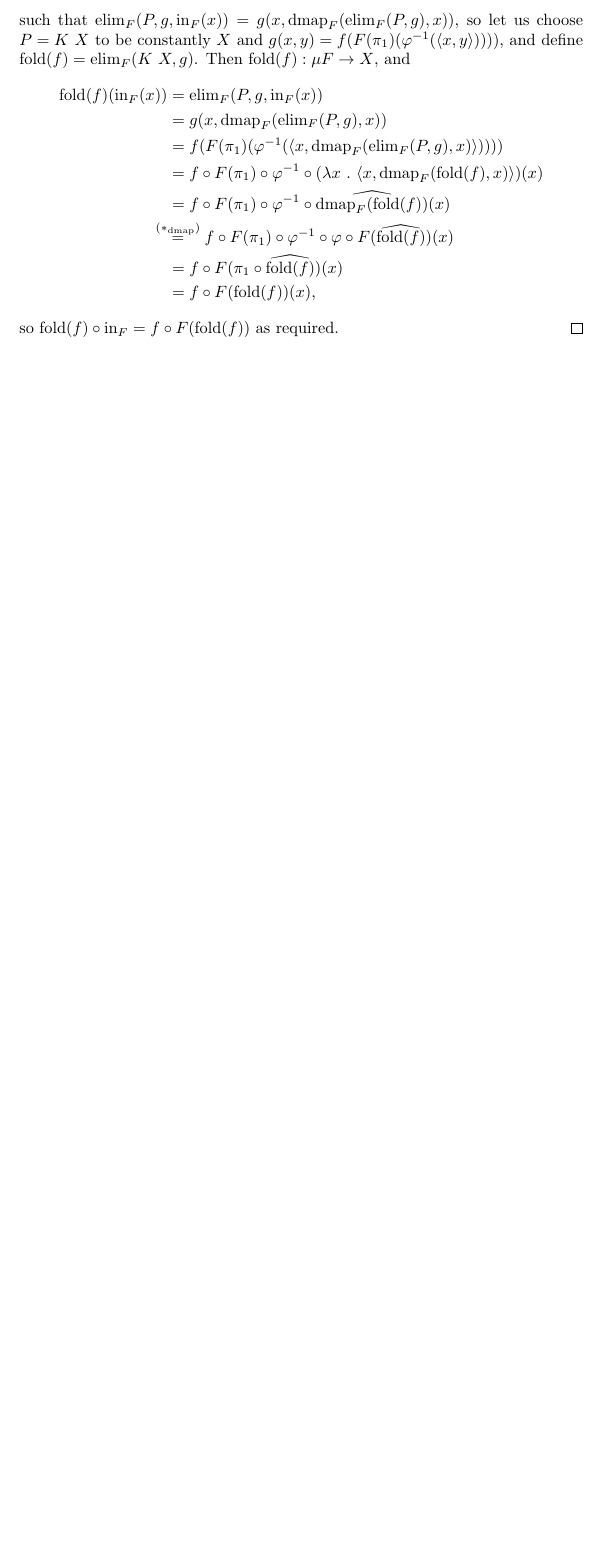
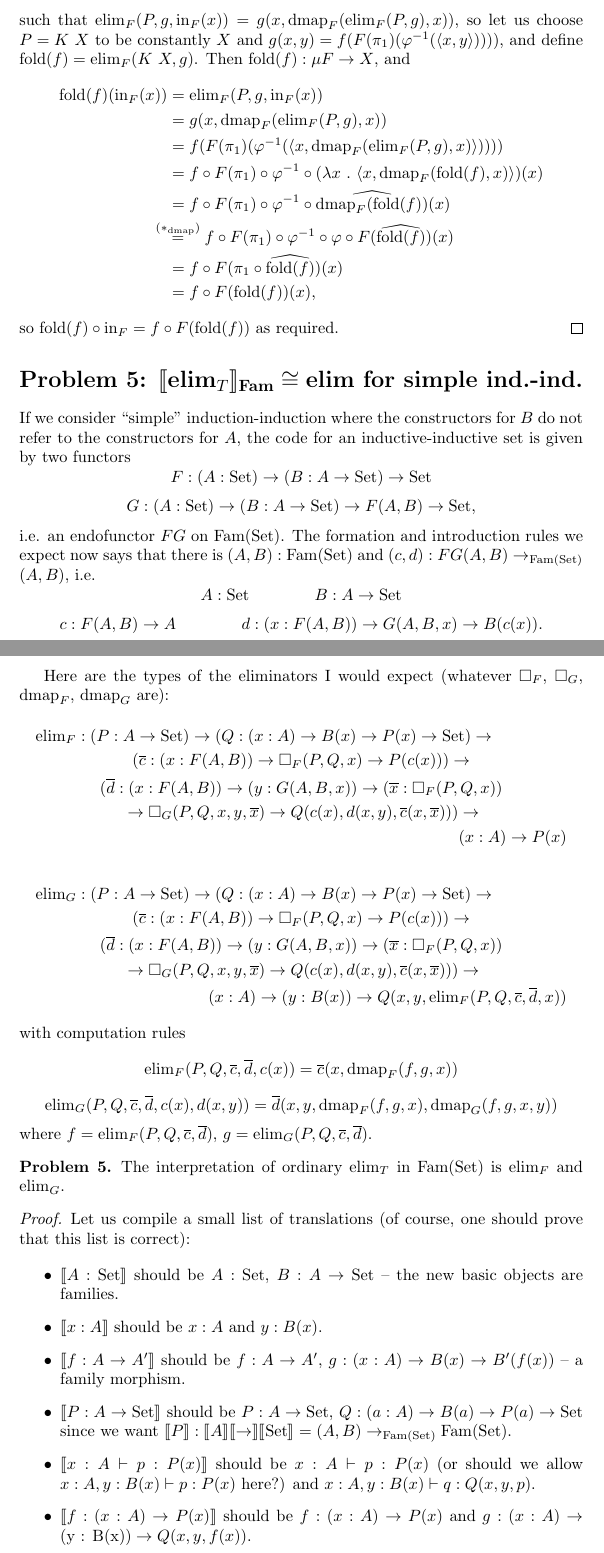
Before and after one commit to fredrikNordvallForsberg/CatIndInd, a LaTeX document (problems/problems.tex): part of page 6 of 6 before the commit and two parts of pages 6 and 7 of 8 after it, the two joined at a grey line, cut so that both start at the same text, the shorter picture padded with empty space. Compiled offline with pdfLaTeX.

Commit message:
Problem 5.

```diff
--- a/problems/problems.tex
+++ b/problems/problems.tex
@@ -316,3 +316,63 @@ $g(x, y) = f(F(\pi_1)(\varphi^{-1}(\langle x, y\rangle))))$, and define $\fold(f
 so $\fold(f) \circ \inn_F = f \circ F(\fold(f))$ as required.
 \end{proof}
 
+\section*{Problem 5: $\sem{\elim_T}_{\Fam} \cong \elim$ for simple ind.-ind.}
+
+If we consider ``simple'' induction-induction where the constructors
+for $B$ do not refer to the constructors for $A$, the code for an
+inductive-inductive set is given by two functors
+\[
+F : (A : \Set) \to (B : A \to \Set) \to \Set
+\]
+\[
+G : (A : \Set) \to (B : A \to \Set) \to F(A, B) \to \Set,
+\]
+i.e. an endofunctor $FG$ on $\Fam(\Set)$. The formation and
+introduction rules we expect now says that there is $(A, B) :
+\Fam(\Set)$ and $(c, d) : FG(A, B) \to_{\Fam(\Set)} (A, B)$, i.e.
+\[
+A : \Set \qquad \qquad B : A \to \Set
+\]
+\[
+c : F(A, B) \to A \qquad \qquad d : (x : F(A, B)) \to G(A, B, x) \to B(c(x)).
+\]
+
+Here are the types of the eliminators I would expect (whatever
+$\square_F$, $\square_G$, $\dmap_F$, $\dmap_G$ are):
+\begin{multline*}
+\elim_F :  (P : A \to \Set) \to (Q : (x : A) \to B(x) \to P(x) \to \Set) \to \\
+ (\overline{c} : (x : F(A, B)) \to \square_F(P, Q, x) \to P(c(x))) \to \\
+ (\overline{d} : (x : F(A, B)) \to (y : G(A, B, x)) \to (\overline{x} : \square_F(P, Q, x)) \\ \to \square_G(P, Q, x, y, \overline{x}) \to Q(c(x), d(x, y), \overline{c}(x, \overline{x}))) \to \\
+ (x : A) \to P(x)
+\end{multline*}
+\begin{multline*}
+\elim_G :  (P : A \to \Set) \to (Q : (x : A) \to B(x) \to P(x) \to \Set) \to \\
+ (\overline{c} : (x : F(A, B)) \to \square_F(P, Q, x) \to P(c(x))) \to \\
+ (\overline{d} : (x : F(A, B)) \to (y : G(A, B, x)) \to (\overline{x} : \square_F(P, Q, x)) \\ \to \square_G(P, Q, x, y, \overline{x}) \to Q(c(x), d(x, y), \overline{c}(x, \overline{x}))) \to \\
+ (x : A) \to (y : B(x)) \to Q(x, y, \elim_F(P, Q, \overline{c}, \overline{d}, x))
+\end{multline*}
+with computation rules
+\[
+\elim_F(P, Q, \overline{c}, \overline{d}, c(x)) = \overline{c}(x, \dmap_F(f, g, x))
+\]
+\[
+\elim_G(P, Q, \overline{c}, \overline{d}, c(x), d(x, y)) = \overline{d}(x, y, \dmap_F(f, g, x), \dmap_G(f, g, x, y))
+\]
+where $f = \elim_F(P, Q, \overline{c}, \overline{d})$, $g = \elim_G(P, Q, \overline{c}, \overline{d})$.
+
+
+
+\begin{problem}
+  The interpretation of ordinary $\elim_T$ in $\Fam(\Set)$ is $\elim_F$ and $\elim_G$.
+\end{problem}
+\begin{proof}
+Let us compile a small list of translations (of course, one should prove that this list is correct):
+
+\begin{itemize}
+\item $\sem{A : \Set}$ should be $A : \Set$, $B : A \to \Set$ -- the new basic objects are families.
+\item $\sem{x : A}$ should be $x : A$ and $y : B(x)$.
+\item $\sem{f : A \to A'}$ should be $f : A \to A'$, $g : (x : A) \to B(x) \to B'(f(x))$ -- a family morphism.
+\item $\sem{P : A \to \Set}$ should be $P : A \to \Set$, $Q : (a : A) \to B(a) \to P(a) \to \Set$ since we want $\sem{P} : \sem{A} \sem{\to} \sem{\Set} = (A, B) \to_{\Fam(\Set)} \Fam(\Set)$.
+\item $\sem{x : A \vdash p : P(x)}$ should be $x : A \vdash p : P(x)$ (or should we allow $x : A, y : B(x) \vdash p : P(x)$ here?) and $x : A, y : B(x) \vdash q : Q(x, y, p)$.
+\item $\sem{f : (x : A) \to P(x)}$ should be $f : (x : A) \to P(x)$ and $g : (x : A) \to \mbox{(y : B(x))} \to Q(x, y, f(x))$.
+\item $\sem{\Sigma\ A\ P}$ should be $\Sigma\ A\ P : \Set$, $(\lambda\ \langle a, p\rangle\ .\ \Sigma\ b\!:\!B(a).Q(a,b, p)))$ -- this is a a set and a family over it.
```
Also changed, not shown: problems/problems.pdf, problems/problems.tex (37 more changed lines), 1 other file.
